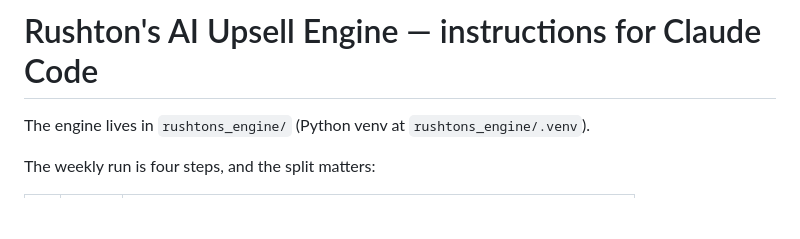
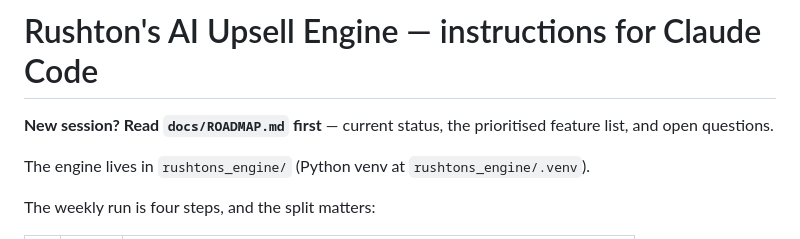
Before and after one commit to rushtonsdigital/aiupsellengine, a Markdown page: CLAUDE.md, the part around the change. Rendered like a GitHub page; blank space fills up the shorter version.

Commit message:
Add docs/ROADMAP.md: current status, prioritised features, open questions
CLAUDE.md points new sessions to it.

Co-Authored-By: Claude Opus 5.5 <noreply@anthropic.com>

```diff
--- a/CLAUDE.md
+++ b/CLAUDE.md
@@ -1,4 +1,7 @@
 # Rushton's AI Upsell Engine — instructions for Claude Code
+
+**New session? Read `docs/ROADMAP.md` first** — current status, the prioritised feature list,
+and open questions.
 
 The engine lives in `rushtons_engine/` (Python venv at `rushtons_engine/.venv`).
 
```
Also changed, not shown: docs/ROADMAP.md (added, +84 -0 lines).
